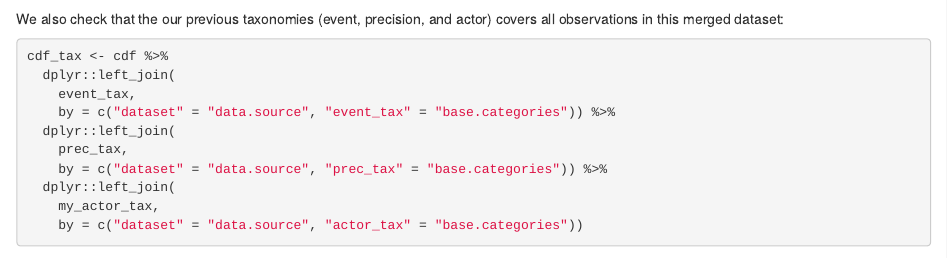
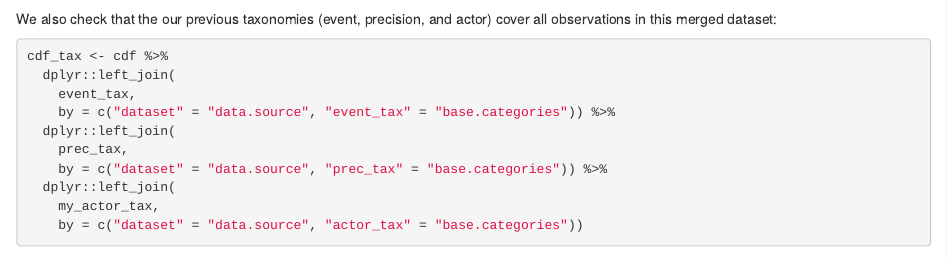
Before and after one commit to ConflictDatasets/integrated-conflict, an R Markdown document (code/ethiopia_merging.Rmd): the page in a window 1100 px wide, from 10240 px down. Rendered offline with R 4.5, knitr and Pandoc, with nearby package versions; some code elsewhere in the file could not run offline; common packages that the code uses without loading them are loaded.

Commit message:
Update ethiopia_merging.Rmd

````diff
--- a/code/ethiopia_merging.Rmd
+++ b/code/ethiopia_merging.Rmd
@@ -2160,7 +2160,7 @@ nrow(duplic)
 
 ```
 
-We also check that the our previous taxonomies (event, precision, and actor) covers all observations in this merged dataset:
+We also check that the our previous taxonomies (event, precision, and actor) cover all observations in this merged dataset:
 
 ```{r}
 
````
